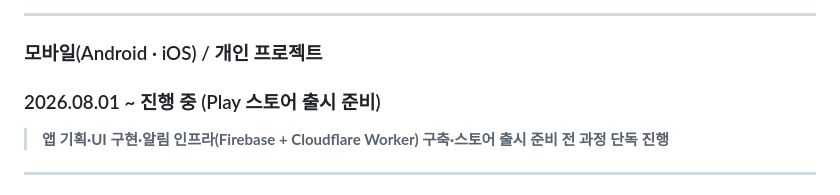
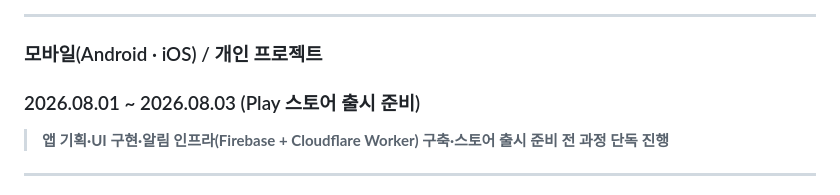
Before and after one commit to najonghyun/parkingtimer, a Markdown page: README.md, the part around the change. Rendered like a GitHub page.

Commit message:
Update project timeline in README

```diff
--- a/README.md
+++ b/README.md
@@ -10,7 +10,7 @@
 
 ### 모바일(Android · iOS) / 개인 프로젝트
 
-### 2026.08.01 ~ 진행 중 (Play 스토어 출시 준비)
+### 2026.08.01 ~ 2026.08.03 (Play 스토어 출시 준비)
 
 > **앱 기획·UI 구현·알림 인프라(Firebase + Cloudflare Worker) 구축·스토어 출시 준비 전 과정 단독 진행**
 
```
